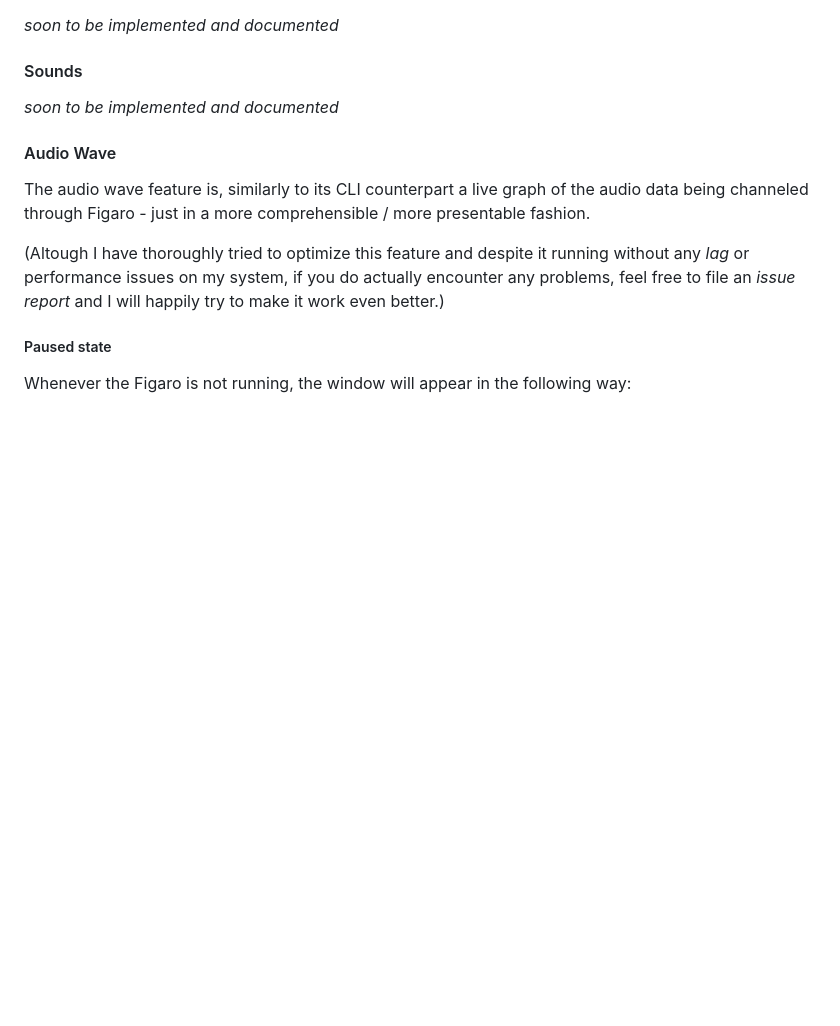
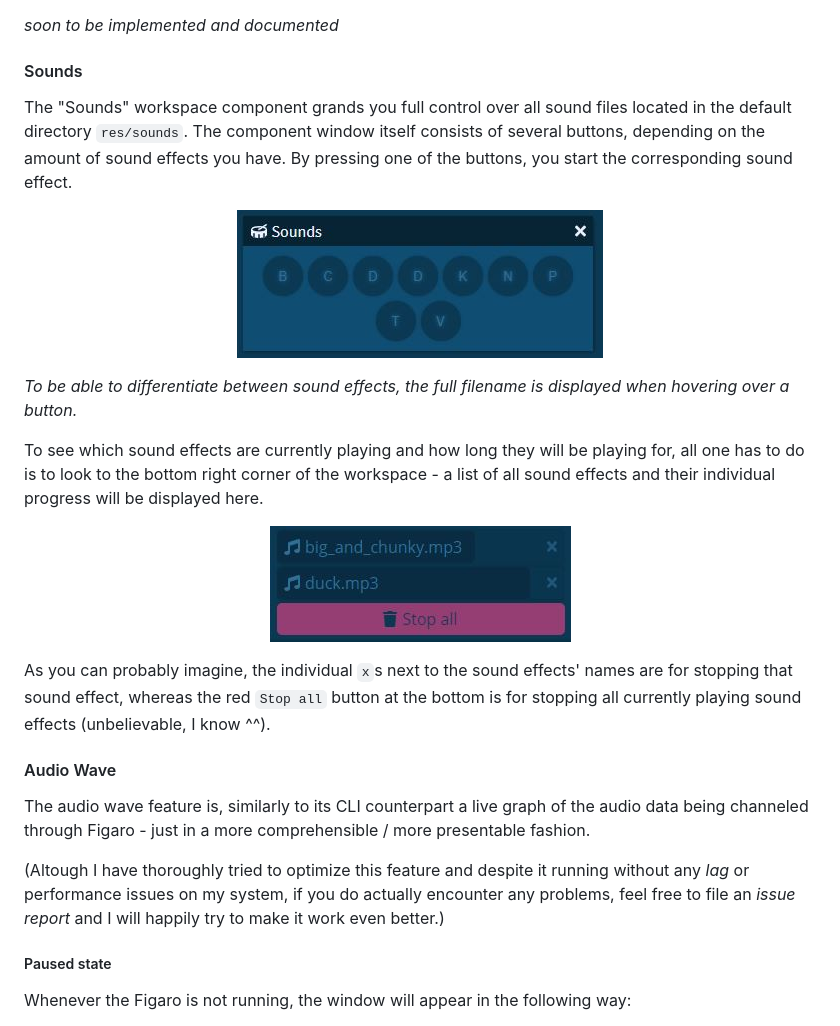
Before and after one commit to cocoli89/figaro_voice_convert, a Markdown page: docs/gui.md, the part around the change. Rendered like a GitHub page; pictures changed too: media/gui/sounds-status.JPG (added), media/gui/sounds-window.JPG (added); blank space fills up the shorter version.

Commit message:
📝 extended gui usage docs

```diff
--- a/docs/gui.md
+++ b/docs/gui.md
@@ -90,7 +90,21 @@ _soon to be implemented and documented_
 
 #### Sounds
 
-_soon to be implemented and documented_
+The "Sounds" workspace component grands you full control over all sound files located in the default directory `res/sounds`. The component window itself consists of several buttons, depending on the amount of sound effects you have. By pressing one of the buttons, you start the corresponding sound effect.
+
+<p align="center">
+  <img src="../media/gui/sounds-window.JPG">
+</p>
+
+_To be able to differentiate between sound effects, the full filename is displayed when hovering over a button._
+
+To see which sound effects are currently playing and how long they will be playing for, all one has to do is to look to the bottom right corner of the workspace - a list of all sound effects and their individual progress will be displayed here.
+
+<p align="center">
+  <img src="../media/gui/sounds-status.JPG">
+</p>
+
+As you can probably imagine, the individual `x`s next to the sound effects' names are for stopping that sound effect, whereas the red `Stop all` button at the bottom is for stopping all currently playing sound effects (unbelievable, I know ^^).
 
 #### Audio Wave
 
```
